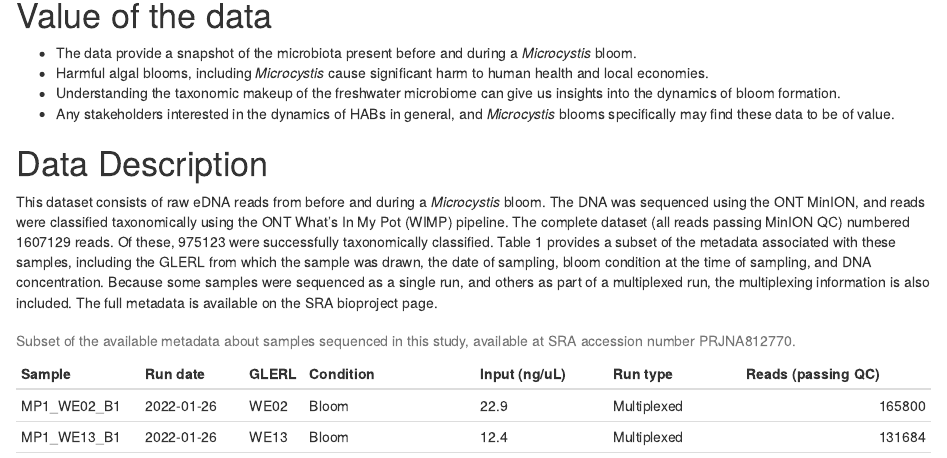
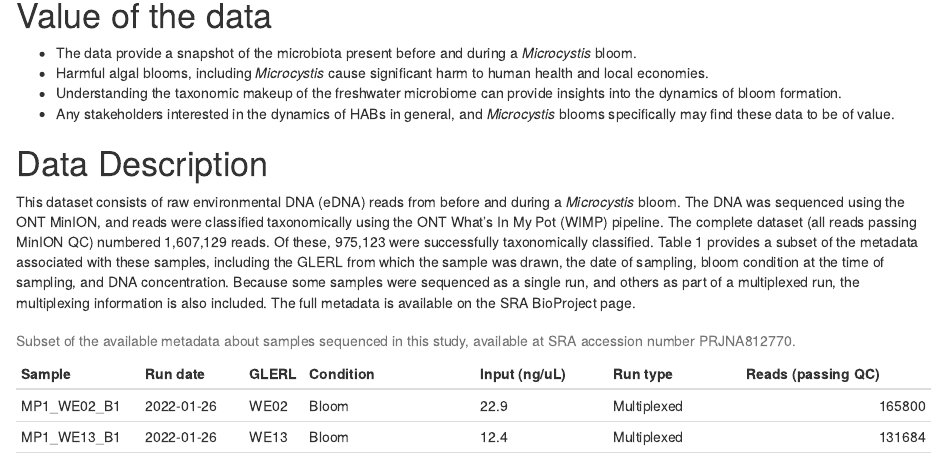
Before and after one commit to signaturescience/habssed-data-ms, an R Markdown document (habbsed-dibformat-word-ms.Rmd): the page in a window 1100 px wide, from 1300 px down. Rendered offline with R 4.5, knitr and Pandoc, with nearby package versions; drawn as R Markdown's standard HTML page in place of the format the file asks for; some code elsewhere in the file could not run offline.

Commit message:
small edits

```diff
--- a/habbsed-dibformat-word-ms.Rmd
+++ b/habbsed-dibformat-word-ms.Rmd
@@ -95,13 +95,13 @@ spec_tbl %>%
 
 * The data provide a snapshot of the microbiota present before and during a *Microcystis* bloom.
 * Harmful algal blooms, including *Microcystis* cause significant harm to human health and local economies.
-* Understanding the taxonomic makeup of the freshwater microbiome can give us insights into the dynamics of bloom formation.
+* Understanding the taxonomic makeup of the freshwater microbiome can provide insights into the dynamics of bloom formation.
 * Any stakeholders interested in the dynamics of HABs in general, and *Microcystis* blooms specifically may find these data to be of value.
 
 # Data Description
 
-This dataset consists of raw eDNA reads from before and during a *Microcystis* bloom.  The DNA was sequenced using the ONT MinION, and reads were classified taxonomically using the ONT What's In My Pot (WIMP) pipeline.  The complete dataset (all reads passing MinION QC) numbered `r samp_dat %>% pull(read_qcpass) %>% sum()` reads. Of these, `r samp_dat %>% pull(reads_classified) %>% sum()` were successfully taxonomically classified.
-Table 1 provides a subset of the metadata associated with these samples, including the GLERL from which the sample was drawn, the date of sampling, bloom condition at the time of sampling, and DNA concentration. Because some samples were sequenced as a single run, and others as part of a multiplexed run, the multiplexing information is also included. The full metadata is available on the SRA bioproject page.
+This dataset consists of raw environmental DNA (eDNA) reads from before and during a *Microcystis* bloom.  The DNA was sequenced using the ONT MinION, and reads were classified taxonomically using the ONT What's In My Pot (WIMP) pipeline.  The complete dataset (all reads passing MinION QC) numbered `r samp_dat %>% pull(read_qcpass) %>% sum() %>% scales::comma()` reads. Of these, `r samp_dat %>% pull(reads_classified) %>% sum() %>% scales::comma()` were successfully taxonomically classified.
+Table 1 provides a subset of the metadata associated with these samples, including the GLERL from which the sample was drawn, the date of sampling, bloom condition at the time of sampling, and DNA concentration. Because some samples were sequenced as a single run, and others as part of a multiplexed run, the multiplexing information is also included. The full metadata is available on the SRA BioProject page.
 
 \small
 
```
